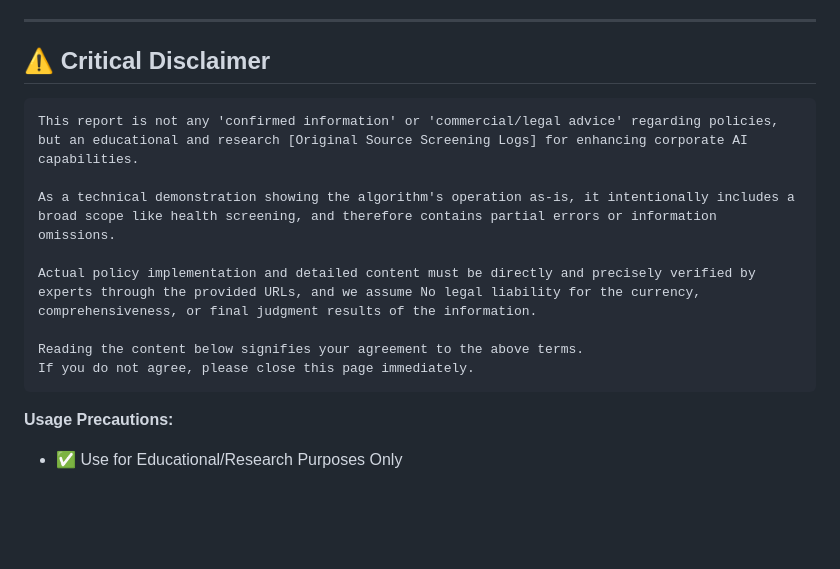
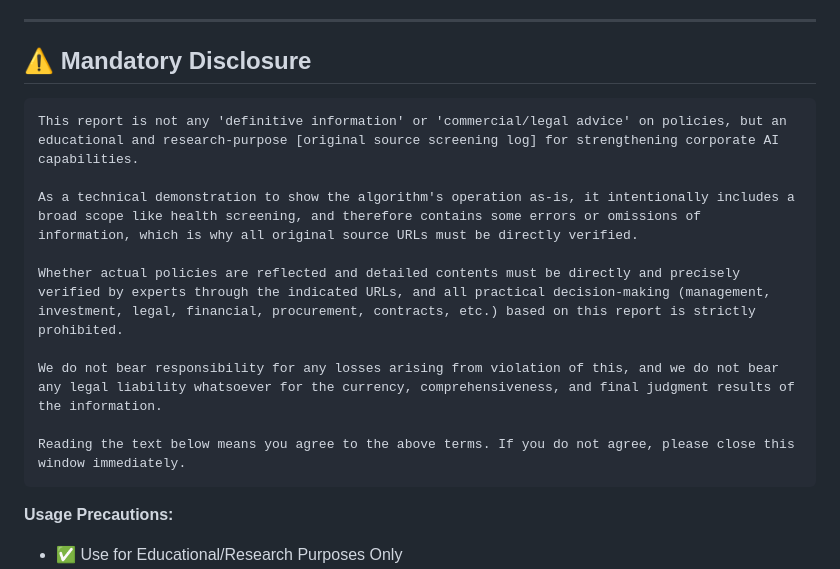
Before and after one commit to exceedzero/exceedzero.github.io, a Markdown page: README.md, the part around the change. GitHub-like rendering; blank space fills up the shorter version.

````diff
--- a/README.md
+++ b/README.md
@@ -216,17 +216,18 @@ Python Cross-Verification
 
 ---
 
-## ⚠️ Critical Disclaimer
+## ⚠️ Mandatory Disclosure
 
 ```
-This report is not any 'confirmed information' or 'commercial/legal advice' regarding policies, but an educational and research [Original Source Screening Logs] for enhancing corporate AI capabilities.
+This report is not any 'definitive information' or 'commercial/legal advice' on policies, but an educational and research-purpose [original source screening log] for strengthening corporate AI capabilities.
 
-As a technical demonstration showing the algorithm's operation as-is, it intentionally includes a broad scope like health screening, and therefore contains partial errors or information omissions.
+As a technical demonstration to show the algorithm's operation as-is, it intentionally includes a broad scope like health screening, and therefore contains some errors or omissions of information, which is why all original source URLs must be directly verified.
 
-Actual policy implementation and detailed content must be directly and precisely verified by experts through the provided URLs, and we assume No legal liability for the currency, comprehensiveness, or final judgment results of the information.
+Whether actual policies are reflected and detailed contents must be directly and precisely verified by experts through the indicated URLs, and all practical decision-making (management, investment, legal, financial, procurement, contracts, etc.) based on this report is strictly prohibited.
 
-Reading the content below signifies your agreement to the above terms.
-If you do not agree, please close this page immediately.
+We do not bear responsibility for any losses arising from violation of this, and we do not bear any legal liability whatsoever for the currency, comprehensiveness, and final judgment results of the information.
+
+Reading the text below means you agree to the above terms. If you do not agree, please close this window immediately.
 ```
 
 **Usage Precautions:**
````
